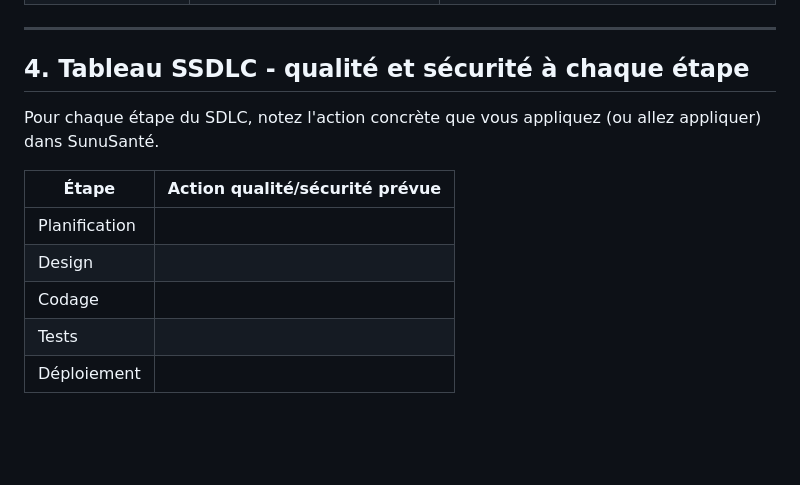
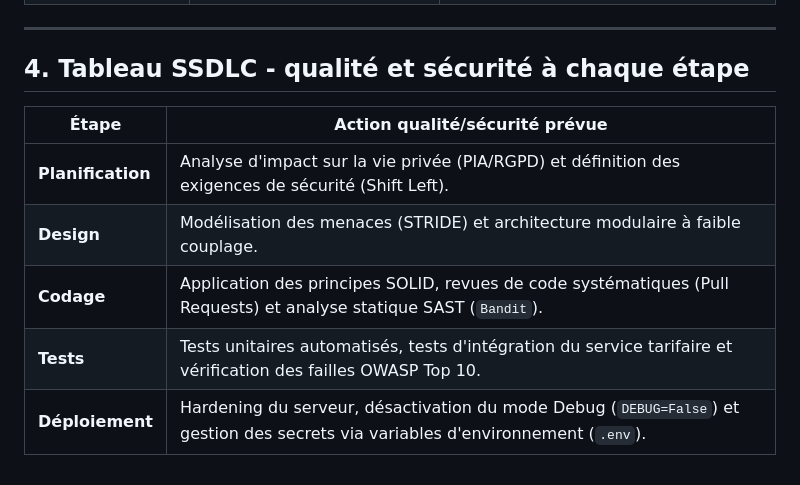
Before and after one commit to Yass-Rext/TP2-Chapitre-2-Qualit-dans-le-cycle-de-vie-logiciel-, a Markdown page: DOSSIER_SDLC_TEMPLATE.md, the part around the change. GitHub-like rendering; blank space fills up the shorter version.

Commit message:
Tableau SSDLC - qualité et sécurité à chaque étape

```diff
--- a/DOSSIER_SDLC_TEMPLATE.md
+++ b/DOSSIER_SDLC_TEMPLATE.md
@@ -75,13 +75,10 @@ Flux étudié : **Navigateur → Django (API/vues) → Base de données**
 
 ## 4. Tableau SSDLC - qualité et sécurité à chaque étape
 
-Pour chaque étape du SDLC, notez l'action concrète que vous appliquez (ou
-allez appliquer) dans SunuSanté.
-
 | Étape | Action qualité/sécurité prévue |
 |---|---|
-| Planification | |
-| Design | |
-| Codage | |
-| Tests | |
-| Déploiement | |
+| **Planification** | Analyse d'impact sur la vie privée (PIA/RGPD) et définition des exigences de sécurité (Shift Left). |
+| **Design** | Modélisation des menaces (STRIDE) et architecture modulaire à faible couplage. |
+| **Codage** | Application des principes SOLID, revues de code systématiques (Pull Requests) et analyse statique SAST (`Bandit`). |
+| **Tests** | Tests unitaires automatisés, tests d'intégration du service tarifaire et vérification des failles OWASP Top 10. |
+| **Déploiement** | Hardening du serveur, désactivation du mode Debug (`DEBUG=False`) et gestion des secrets via variables d'environnement (`.env`). |
```
